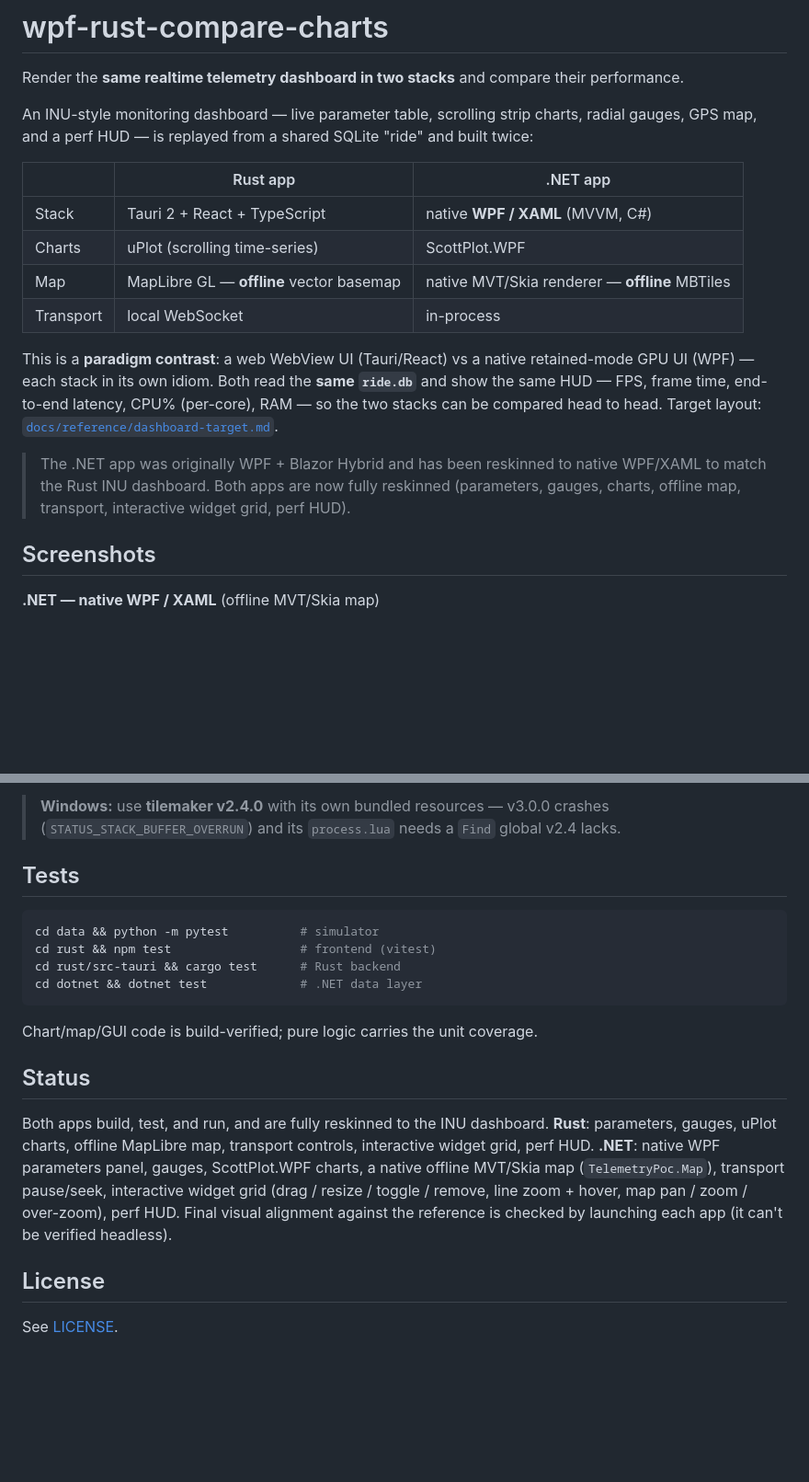
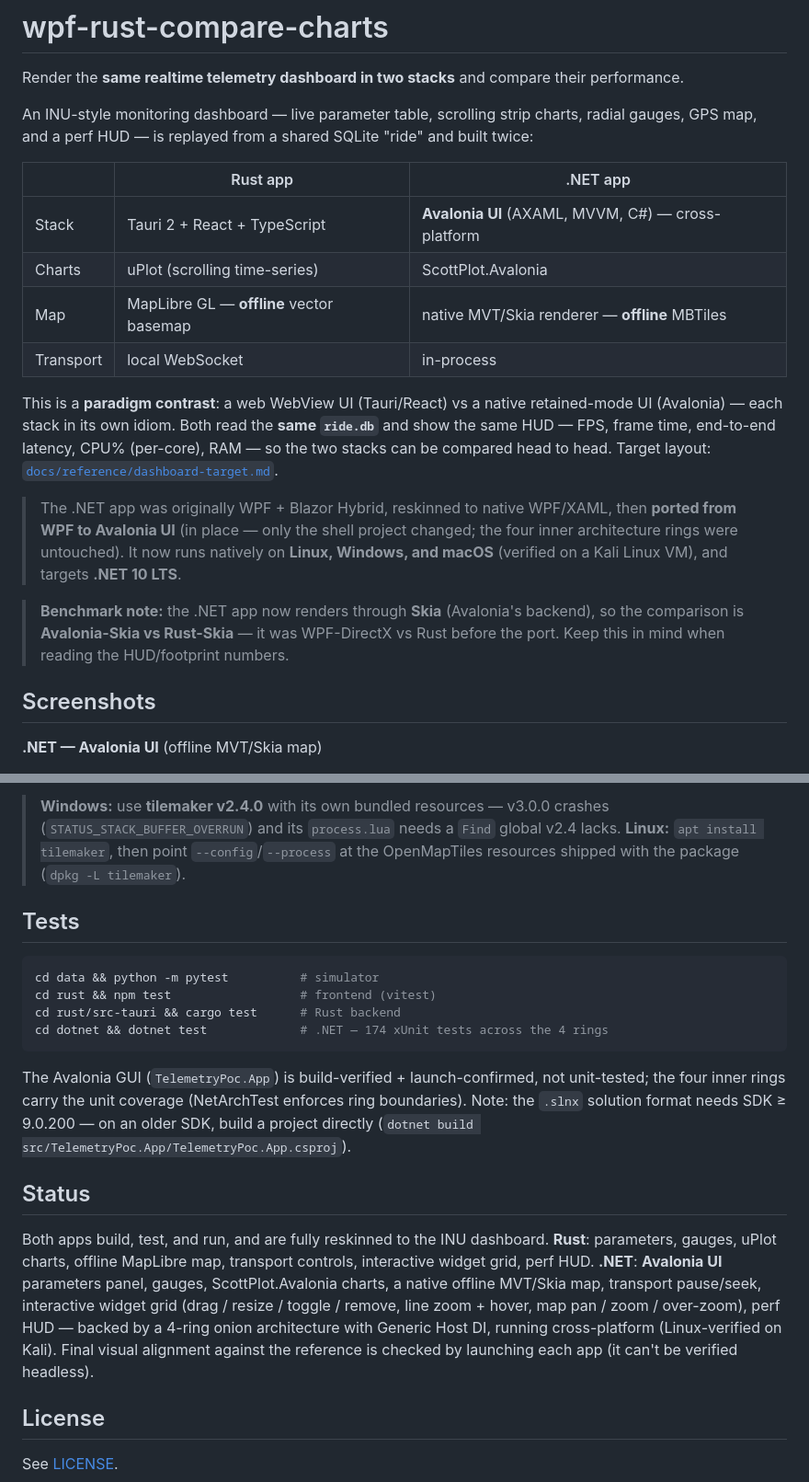
Before and after one commit to zabralex85/wpf-rust-compare-charts, a Markdown page: README.md, 2 parts joined by grey strips. Shown at 92% size. Drawn GitHub-style; blank space fills up the shorter version.

````diff
--- a/README.md
+++ b/README.md
@@ -6,16 +6,18 @@ An INU-style monitoring dashboard — live parameter table, scrolling strip char
 
 | | Rust app | .NET app |
 |---|---|---|
-| Stack | Tauri 2 + React + TypeScript | native **WPF / XAML** (MVVM, C#) |
-| Charts | uPlot (scrolling time-series) | ScottPlot.WPF |
+| Stack | Tauri 2 + React + TypeScript | **Avalonia UI** (AXAML, MVVM, C#) — cross-platform |
+| Charts | uPlot (scrolling time-series) | ScottPlot.Avalonia |
 | Map | MapLibre GL — **offline** vector basemap | native MVT/Skia renderer — **offline** MBTiles |
 | Transport | local WebSocket | in-process |
 
-This is a **paradigm contrast**: a web WebView UI (Tauri/React) vs a native retained-mode GPU UI (WPF) — each stack in its own idiom. Both read the **same `ride.db`** and show the same HUD — FPS, frame time, end-to-end latency, CPU% (per-core), RAM — so the two stacks can be compared head to head. Target layout: [`docs/reference/dashboard-target.md`](docs/reference/dashboard-target.md).
+This is a **paradigm contrast**: a web WebView UI (Tauri/React) vs a native retained-mode UI (Avalonia) — each stack in its own idiom. Both read the **same `ride.db`** and show the same HUD — FPS, frame time, end-to-end latency, CPU% (per-core), RAM — so the two stacks can be compared head to head. Target layout: [`docs/reference/dashboard-target.md`](docs/reference/dashboard-target.md).
 
-> The .NET app was originally WPF + Blazor Hybrid and has been reskinned to native WPF/XAML to match the Rust INU dashboard. Both apps are now fully reskinned (parameters, gauges, charts, offline map, transport, interactive widget grid, perf HUD).
+> The .NET app was originally WPF + Blazor Hybrid, reskinned to native WPF/XAML, then **ported from WPF to Avalonia UI** (in place — only the shell project changed; the four inner architecture rings were untouched). It now runs natively on **Linux, Windows, and macOS** (verified on a Kali Linux VM), and targets **.NET 10 LTS**.
+
+> **Benchmark note:** the .NET app now renders through **Skia** (Avalonia's backend), so the comparison is **Avalonia-Skia vs Rust-Skia** — it was WPF-DirectX vs Rust before the port. Keep this in mind when reading the HUD/footprint numbers.
 
 ## Screenshots
 
-**.NET — native WPF / XAML** (offline MVT/Skia map)
+**.NET — Avalonia UI** (offline MVT/Skia map)
 
@@ -82,6 +94,6 @@ tilemaker --input israel-and-palestine-latest.osm.pbf \
 ```
 
-> **Windows:** use **tilemaker v2.4.0** with its own bundled resources — v3.0.0 crashes (`STATUS_STACK_BUFFER_OVERRUN`) and its `process.lua` needs a `Find` global v2.4 lacks.
+> **Windows:** use **tilemaker v2.4.0** with its own bundled resources — v3.0.0 crashes (`STATUS_STACK_BUFFER_OVERRUN`) and its `process.lua` needs a `Find` global v2.4 lacks. **Linux:** `apt install tilemaker`, then point `--config`/`--process` at the OpenMapTiles resources shipped with the package (`dpkg -L tilemaker`).
 
 ## Tests
 
@@ -89,14 +101,14 @@ tilemaker --input israel-and-palestine-latest.osm.pbf \
 cd data && python -m pytest          # simulator
 cd rust && npm test                  # frontend (vitest)
 cd rust/src-tauri && cargo test      # Rust backend
-cd dotnet && dotnet test             # .NET data layer
+cd dotnet && dotnet test             # .NET — 174 xUnit tests across the 4 rings
 ```
 
-Chart/map/GUI code is build-verified; pure logic carries the unit coverage.
+The Avalonia GUI (`TelemetryPoc.App`) is build-verified + launch-confirmed, not unit-tested; the four inner rings carry the unit coverage (NetArchTest enforces ring boundaries). Note: the `.slnx` solution format needs SDK ≥ 9.0.200 — on an older SDK, build a project directly (`dotnet build src/TelemetryPoc.App/TelemetryPoc.App.csproj`).
 
 ## Status
 
-Both apps build, test, and run, and are fully reskinned to the INU dashboard. **Rust**: parameters, gauges, uPlot charts, offline MapLibre map, transport controls, interactive widget grid, perf HUD. **.NET**: native WPF parameters panel, gauges, ScottPlot.WPF charts, a native offline MVT/Skia map (`TelemetryPoc.Map`), transport pause/seek, interactive widget grid (drag / resize / toggle / remove, line zoom + hover, map pan / zoom / over-zoom), perf HUD. Final visual alignment against the reference is checked by launching each app (it can't be verified headless).
+Both apps build, test, and run, and are fully reskinned to the INU dashboard. **Rust**: parameters, gauges, uPlot charts, offline MapLibre map, transport controls, interactive widget grid, perf HUD. **.NET**: **Avalonia UI** parameters panel, gauges, ScottPlot.Avalonia charts, a native offline MVT/Skia map, transport pause/seek, interactive widget grid (drag / resize / toggle / remove, line zoom + hover, map pan / zoom / over-zoom), perf HUD — backed by a 4-ring onion architecture with Generic Host DI, running cross-platform (Linux-verified on Kali). Final visual alignment against the reference is checked by launching each app (it can't be verified headless).
 
 ## License
 
````
Also changed, not shown: other parts of README.md (+20 -10 lines).
